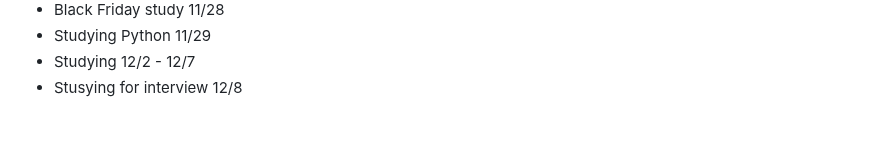
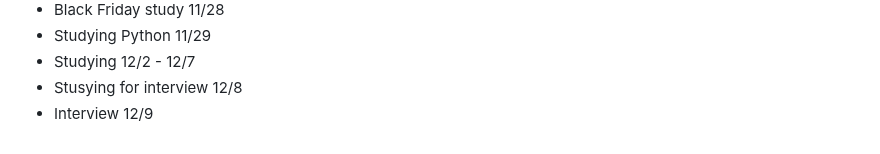
Before and after one commit to AbeDaDev/Journal-Notes, a Markdown page: notes.md, the part around the change. Drawn GitHub-style.

```diff
--- a/notes.md
+++ b/notes.md
@@ -151,3 +151,4 @@ Studying JavaScript on Scrimba today - 2/10/25
 - Studying Python 11/29
 - Studying 12/2 - 12/7
 - Stusying for interview 12/8
+- Interview 12/9
```
